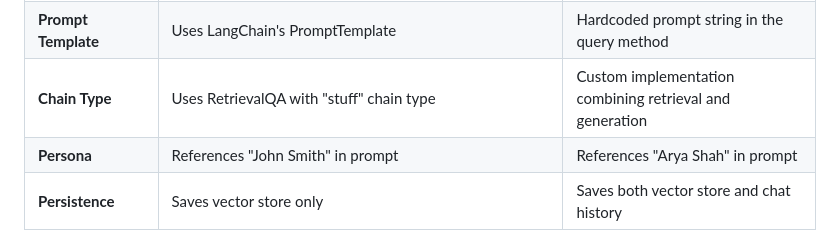
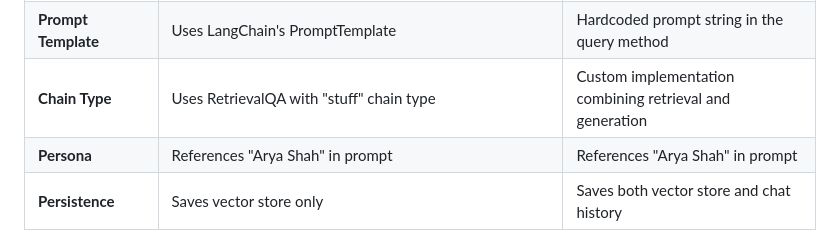
Before and after one commit to aryashah2k/NLP-NLU, a Markdown page: README.md, the part around the change. GitHub-like rendering.

```diff
--- a/README.md
+++ b/README.md
@@ -278,7 +278,7 @@ Applied RAG (Retrieval-Augmented Generation) techniques in Langchain framework a
 | **Memory** | Includes ConversationBufferMemory for chat history | Maintains chat history in a simple list structure |
 | **Prompt Template** | Uses LangChain's PromptTemplate | Hardcoded prompt string in the query method |
 | **Chain Type** | Uses RetrievalQA with "stuff" chain type | Custom implementation combining retrieval and generation |
-| **Persona** | References "John Smith" in prompt | References "Arya Shah" in prompt |
+| **Persona** | References "Arya Shah" in prompt | References "Arya Shah" in prompt |
 | **Persistence** | Saves vector store only | Saves both vector store and chat history |
 
 Both scripts implement Retrieval-Augmented Generation (RAG) systems for answering questions about personal information, but with different approaches to the implementation architecture.
```
